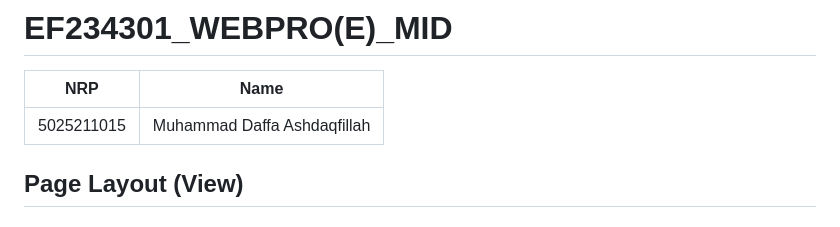
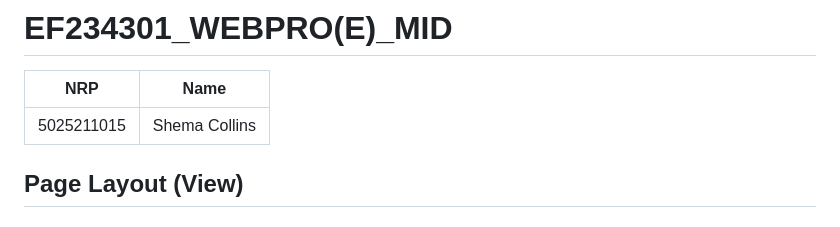
Before and after one commit to shetou07/Medical_records_Management_system, a Markdown page: readme.md, the part around the change. Rendered like a GitHub page.

```diff
--- a/readme.md
+++ b/readme.md
@@ -2,7 +2,7 @@
 
 | NRP | Name |
 | --- | --- |
-| 5025211015 | Muhammad Daffa Ashdaqfillah |
+| 5025211015 | Shema Collins |
 
 
 
```
